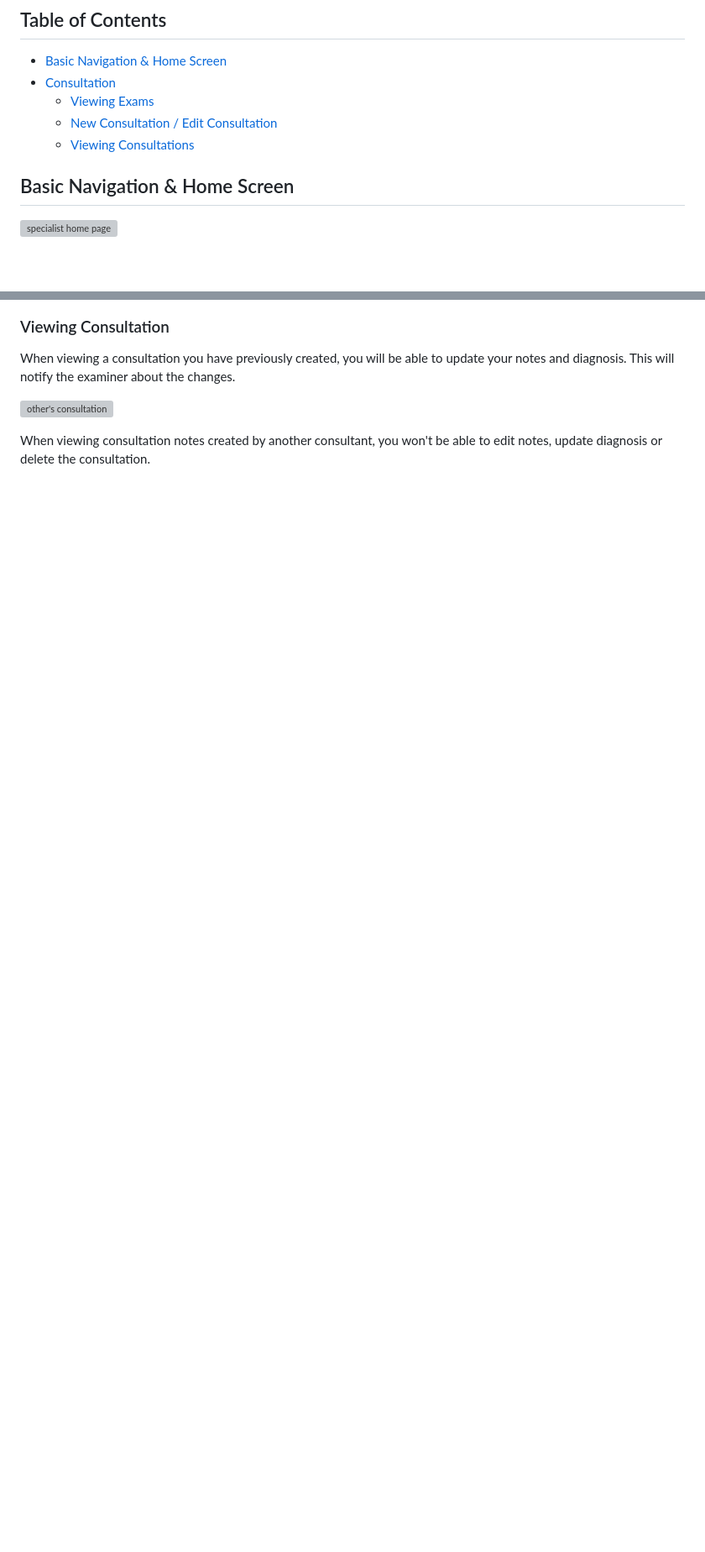
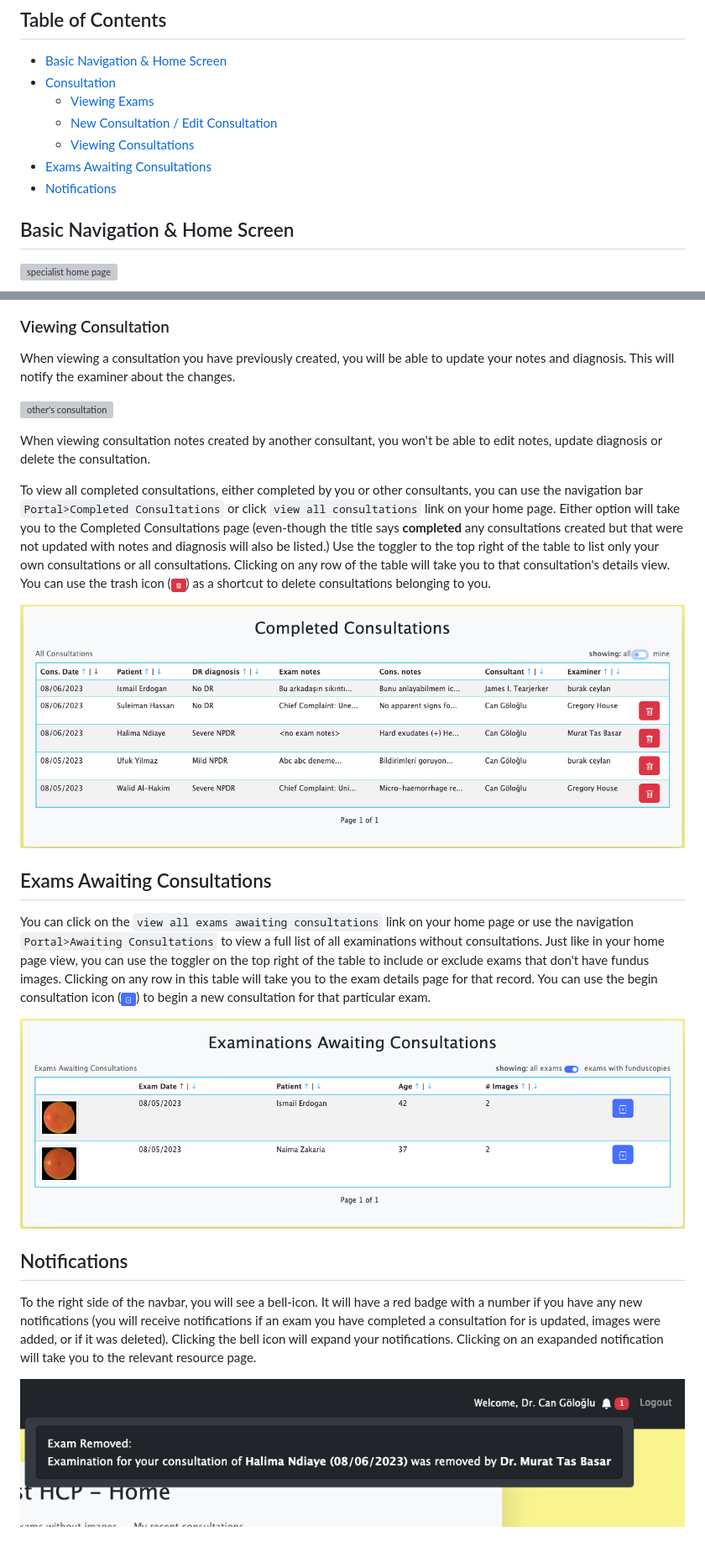
Before and after one commit to cango91/eye-connect, a Markdown page: docs/user_guides/specialist.md, 2 parts joined by grey strips. Shown: that part at 84% size. Drawn GitHub-style; pictures changed too: docs/user_guides/images/spec_09.png (added), docs/user_guides/images/spec_10.png (added), docs/user_guides/images/spec_11.png (added); blank space fills up the shorter version; grey boxes are pictures that could not be loaded.

Commit message:
Finish specialist user guide

```diff
--- a/docs/user_guides/specialist.md
+++ b/docs/user_guides/specialist.md
@@ -7,6 +7,8 @@
   - [Viewing Exams](#viewing-exams)
   - [New Consultation / Edit Consultation](#new-consultation--edit-consultation)
   - [Viewing Consultations](#viewing-consultation)
+- [Exams Awaiting Consultations](#exams-awaiting-consultations)
+- [Notifications](#notifications)
 
 ## Basic Navigation & Home Screen
 
@@ -67,3 +78,19 @@ When viewing a consultation you have previously created, you will be able to upd
 ![other's consultation](./images/spec_07.png)
 
 When viewing consultation notes created by another consultant, you won't be able to edit notes, update diagnosis or delete the consultation.
+
+To view all completed consultations, either completed by you or other consultants, you can use the navigation bar `Portal>Completed Consultations` or click `view all consultations` link on your home page. Either option will take you to the Completed Consultations page (even-though the title says **completed** any consultations created but that were not updated with notes and diagnosis will also be listed.) Use the toggler to the top right of the table to list only your own consultations or all consultations. Clicking on any row of the table will take you to that consultation's details view. You can use the trash icon (![trash icon](./images/trash_btn.png)) as a shortcut to delete consultations belonging to you.
+
+![all consultations](./images/spec_09.png)
+
+## Exams Awaiting Consultations
+
+You can click on the `view all exams awaiting consultations` link on your home page or use the navigation `Portal>Awaiting Consultations` to view a full list of all examinations without consultations. Just like in your home page view, you can use the toggler on the top right of the table to include or exclude exams that don't have fundus images. Clicking on any row in this table will take you to the exam details page for that record. You can use the begin consultation icon (![begin cons icon](./images/notes_btn.png)) to begin a new consultation for that particular exam.
+
+![all awaiting consultations](./images/spec_10.png)
+
+## Notifications
+
+To the right side of the navbar, you will see a bell-icon. It will have a red badge with a number if you have any new notifications (you will receive notifications if an exam you have completed a consultation for is updated, images were added, or if it was deleted). Clicking the bell icon will expand your notifications. Clicking on an exapanded notification will take you to the relevant resource page.
+
+![notifications](./images/spec_11.png)
```
Also changed, not shown: other parts of docs/user_guides/specialist.md (+9 -0 lines), docs/user_guides/images/spec_08.png (added).
